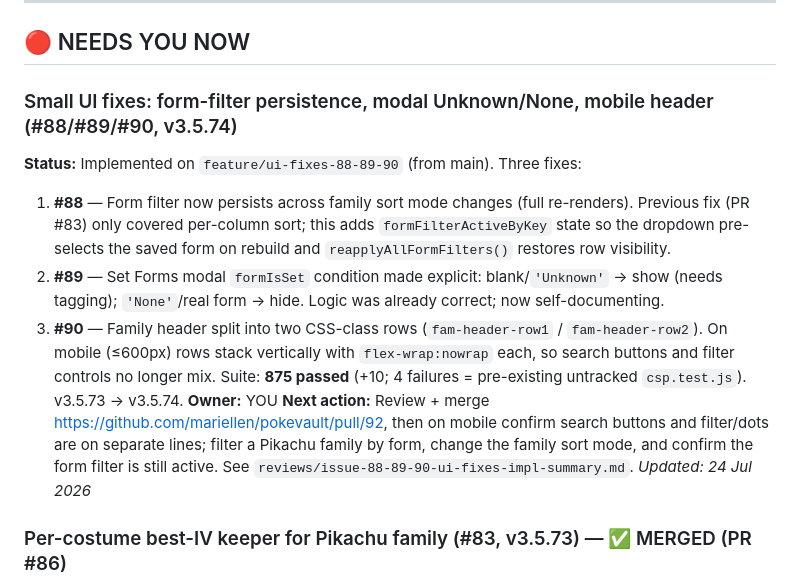
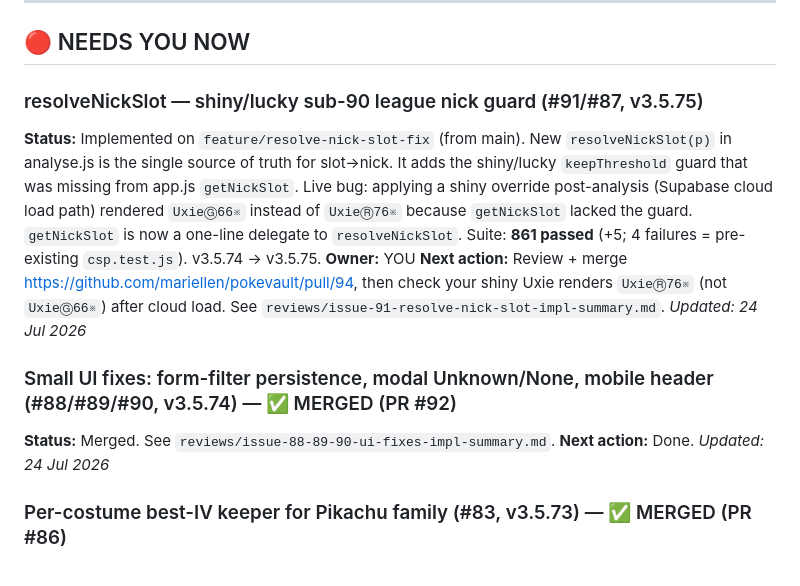
Before and after one commit to mariellen/pokevault, a Markdown page: HANDOFF.md, the part around the change. Drawn GitHub-style.

```diff
--- a/HANDOFF.md
+++ b/HANDOFF.md
@@ -10,22 +10,23 @@ _Last updated: 24 Jul 2026_
 
 ## 🔴 NEEDS YOU NOW
 
-### Small UI fixes: form-filter persistence, modal Unknown/None, mobile header (#88/#89/#90, v3.5.74)
-**Status:** Implemented on `feature/ui-fixes-88-89-90` (from main). Three fixes:
-1. **#88** — Form filter now persists across family sort mode changes (full re-renders). Previous fix
-   (PR #83) only covered per-column sort; this adds `formFilterActiveByKey` state so the dropdown
-   pre-selects the saved form on rebuild and `reapplyAllFormFilters()` restores row visibility.
-2. **#89** — Set Forms modal `formIsSet` condition made explicit: blank/`'Unknown'` → show (needs
-   tagging); `'None'`/real form → hide. Logic was already correct; now self-documenting.
-3. **#90** — Family header split into two CSS-class rows (`fam-header-row1` / `fam-header-row2`).
-   On mobile (≤600px) rows stack vertically with `flex-wrap:nowrap` each, so search buttons and
-   filter controls no longer mix.
-Suite: **875 passed** (+10; 4 failures = pre-existing untracked `csp.test.js`). v3.5.73 → v3.5.74.
+### resolveNickSlot — shiny/lucky sub-90 league nick guard (#91/#87, v3.5.75)
+**Status:** Implemented on `feature/resolve-nick-slot-fix` (from main). New `resolveNickSlot(p)`
+in analyse.js is the single source of truth for slot→nick. It adds the shiny/lucky
+`keepThreshold` guard that was missing from app.js `getNickSlot`. Live bug: applying a shiny
+override post-analysis (Supabase cloud load path) rendered `UxieⒼ66※` instead of `UxieⓇ76※`
+because `getNickSlot` lacked the guard. `getNickSlot` is now a one-line delegate to
+`resolveNickSlot`. Suite: **861 passed** (+5; 4 failures = pre-existing `csp.test.js`).
+v3.5.74 → v3.5.75.
 **Owner:** YOU
-**Next action:** Review + merge https://github.com/mariellen/pokevault/pull/92, then on mobile confirm
-search buttons and filter/dots are on separate lines; filter a Pikachu family by form, change the
-family sort mode, and confirm the form filter is still active. See
-`reviews/issue-88-89-90-ui-fixes-impl-summary.md`.
+**Next action:** Review + merge https://github.com/mariellen/pokevault/pull/94, then check your
+shiny Uxie renders `UxieⓇ76※` (not `UxieⒼ66※`) after cloud load. See
+`reviews/issue-91-resolve-nick-slot-impl-summary.md`.
+_Updated: 24 Jul 2026_
+
+### Small UI fixes: form-filter persistence, modal Unknown/None, mobile header (#88/#89/#90, v3.5.74) — ✅ MERGED (PR #92)
+**Status:** Merged. See `reviews/issue-88-89-90-ui-fixes-impl-summary.md`.
+**Next action:** Done.
 _Updated: 24 Jul 2026_
 
 ### Per-costume best-IV keeper for Pikachu family (#83, v3.5.73) — ✅ MERGED (PR #86)
```
Also changed, not shown: reviews/issue-91-resolve-nick-slot-impl-summary.md (added, +77 -0 lines).
